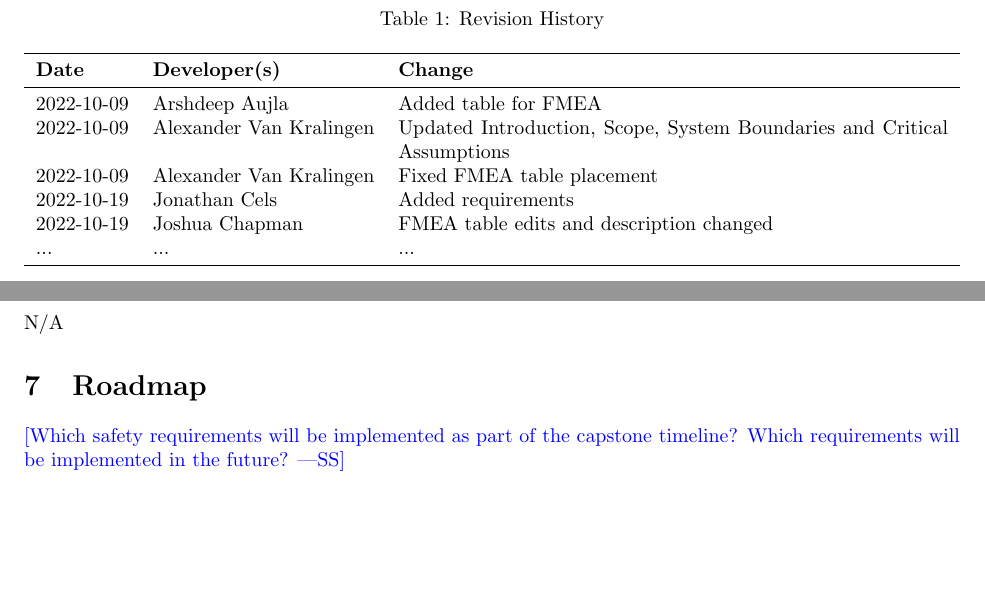
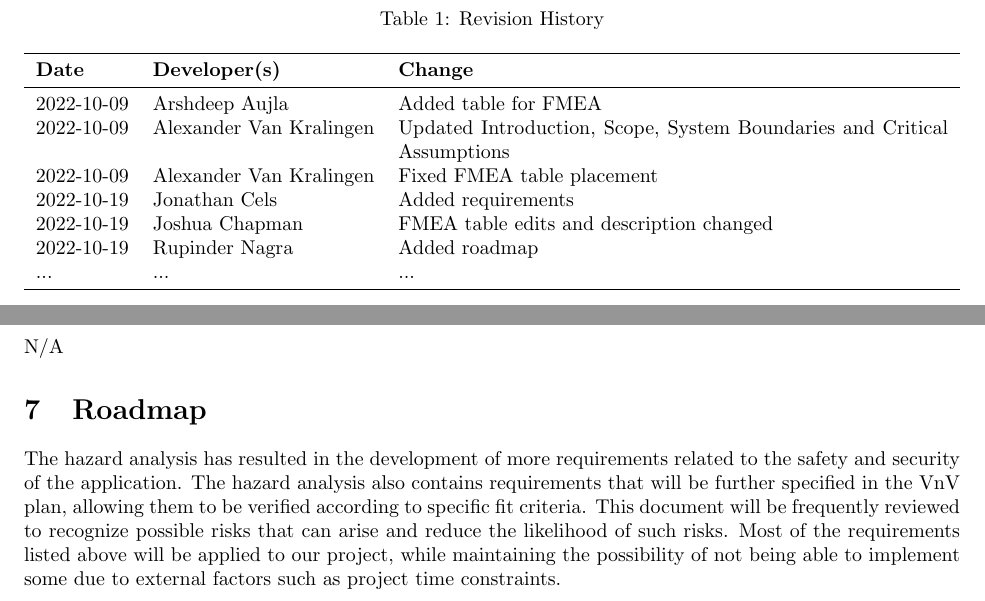
Before and after one commit to JonCels/chess-connect, a LaTeX document (docs/HazardAnalysis/HazardAnalysis.tex): two parts of pages 2 and 7 of 8, joined at a grey line, cut so that both start at the same text, the shorter picture padded with empty space. Compiled offline with pdfLaTeX.

Commit message:
added roadmap

```diff
--- a/docs/HazardAnalysis/HazardAnalysis.tex
+++ b/docs/HazardAnalysis/HazardAnalysis.tex
@@ -63,6 +63,7 @@
 2022-10-09 & Alexander Van Kralingen & Fixed FMEA table placement\\
 2022-10-19 & Jonathan Cels & Added requirements\\
 2022-10-19 & Joshua Chapman & FMEA table edits and description changed\\
+2022-10-19 & Rupinder Nagra & Added roadmap\\
 ... & ... & ...\\
 \bottomrule
 \end{tabularx}
@@ -248,8 +249,12 @@ N/A
 
 \section{Roadmap}
 
-\wss{Which safety requirements will be implemented as part of the capstone timeline?
-Which requirements will be implemented in the future?}
+The hazard analysis has resulted in the development of more requirements related to the safety and security of the application. The hazard
+analysis also contains requirements that will be further specified in the VnV plan, allowing them to be verified according to specific
+fit criteria. This document will be frequently reviewed to recognize possible risks that can arise and reduce the likelihood of such
+risks. Most of the requirements listed above will be applied to our project, while maintaining the possibility of not being able to
+implement some due to external factors such as project time constraints.
+
 \newpage
 
 \bibliographystyle {plainnat}
```
Also changed, not shown: docs/HazardAnalysis/HazardAnalysis.pdf.
